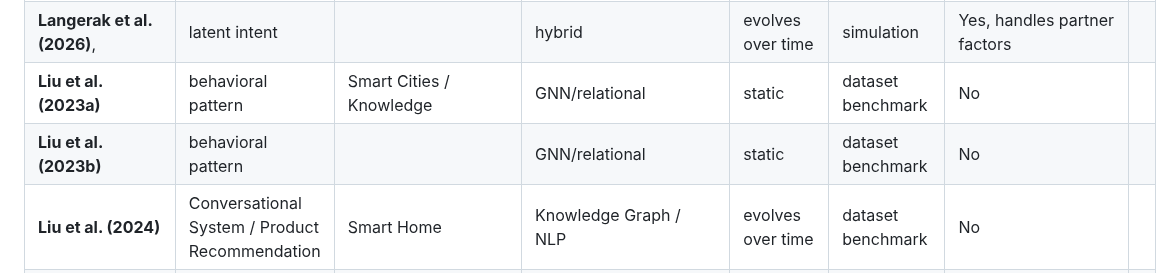
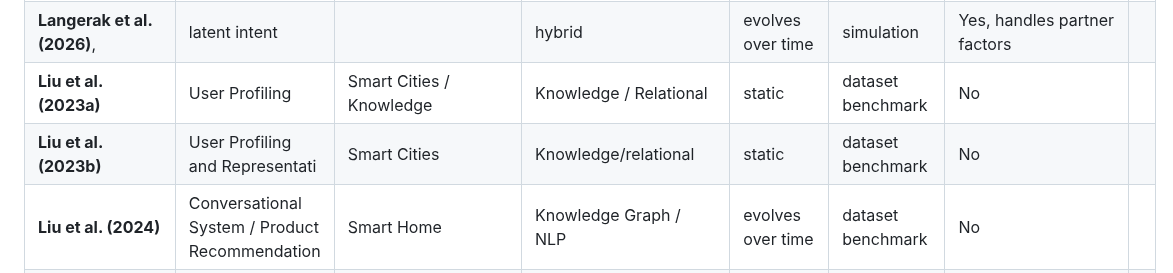
Before and after one commit to rafaeldpsilva/sa4cps-vault, a Markdown page: Doutoramento/WP1/Screening Table.md, the part around the change. GitHub-like rendering.

Commit message:
Commit from thinkpad on 16/06/2026, 14:45:29

```diff
--- a/Doutoramento/WP1/Screening Table.md
+++ b/Doutoramento/WP1/Screening Table.md
@@ -25,8 +25,8 @@
 | **Jia et al. (2025)**                 | behavioral pattern                                 |                                                      | deep learning                         | static                | user study                          | No                                          |     |
 | **Jin et al. (2026)**                 | behavioral pattern                                 |                                                      | hybrid                                | static                | dataset benchmark                   | No                                          |     |
 | **Langerak et al. (2026)**,           | latent intent                                      |                                                      | hybrid                                | evolves over time     | simulation                          | Yes, handles partner factors                |     |
-| **Liu et al. (2023a)**                | behavioral pattern                                 | Smart Cities / Knowledge                             | GNN/relational                        | static                | dataset benchmark                   | No                                          |     |
-| **Liu et al. (2023b)**                | behavioral pattern                                 |                                                      | GNN/relational                        | static                | dataset benchmark                   | No                                          |     |
+| **Liu et al. (2023a)**                | User Profiling                                     | Smart Cities / Knowledge                             | Knowledge / Relational                | static                | dataset benchmark                   | No                                          |     |
+| **Liu et al. (2023b)**                | User Profiling and Representati                    | Smart Cities                                         | Knowledge/relational                  | static                | dataset benchmark                   | No                                          |     |
 | **Liu et al. (2024)**                 | Conversational System / Product Recommendation     | Smart Home                                           | Knowledge Graph / NLP                 | evolves over time     | dataset benchmark                   | No                                          |     |
 | ~~**Lei e Tan (2025)**~~              | ~~DESIGN~~                                         | ~~Smart Home / Aged Care~~                           | ~~GNN/relational~~                    | ~~static~~            | ~~dataset benchmark~~               | ~~No~~                                      |     |
 | **Ma et al. (2022)**                  | comfort preference                                 |                                                      | classical ML                          | static                | user study                          | No                                          |     |
```
